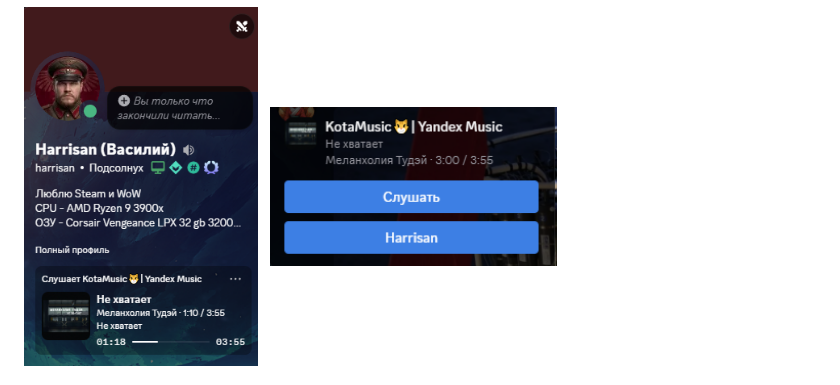
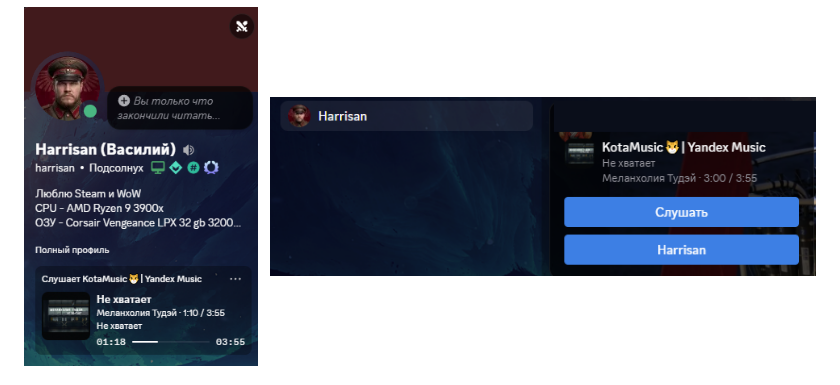
Before and after one commit to AveHarrisan/KotaMusic, a Markdown page: docs/en/README.md, the part around the change. Rendered like a GitHub page; pictures changed too: docs/images/discord-voice.png.

```diff
--- a/docs/en/README.md
+++ b/docs/en/README.md
@@ -81,7 +81,7 @@ after a couple of seconds, and it stays in place when the track changes.
 <p>
 <img src="../images/discord-profile.png" height="360" alt="Status in the Discord profile">
 &nbsp;
-<img src="../images/discord-voice.png" height="160" alt="Status with buttons on hover">
+<img src="../images/discord-voice.png" height="180" alt="Status with buttons on hover">
 </p>
 
 </details>
```
Also changed, not shown: README.md (+1 -1 lines).
